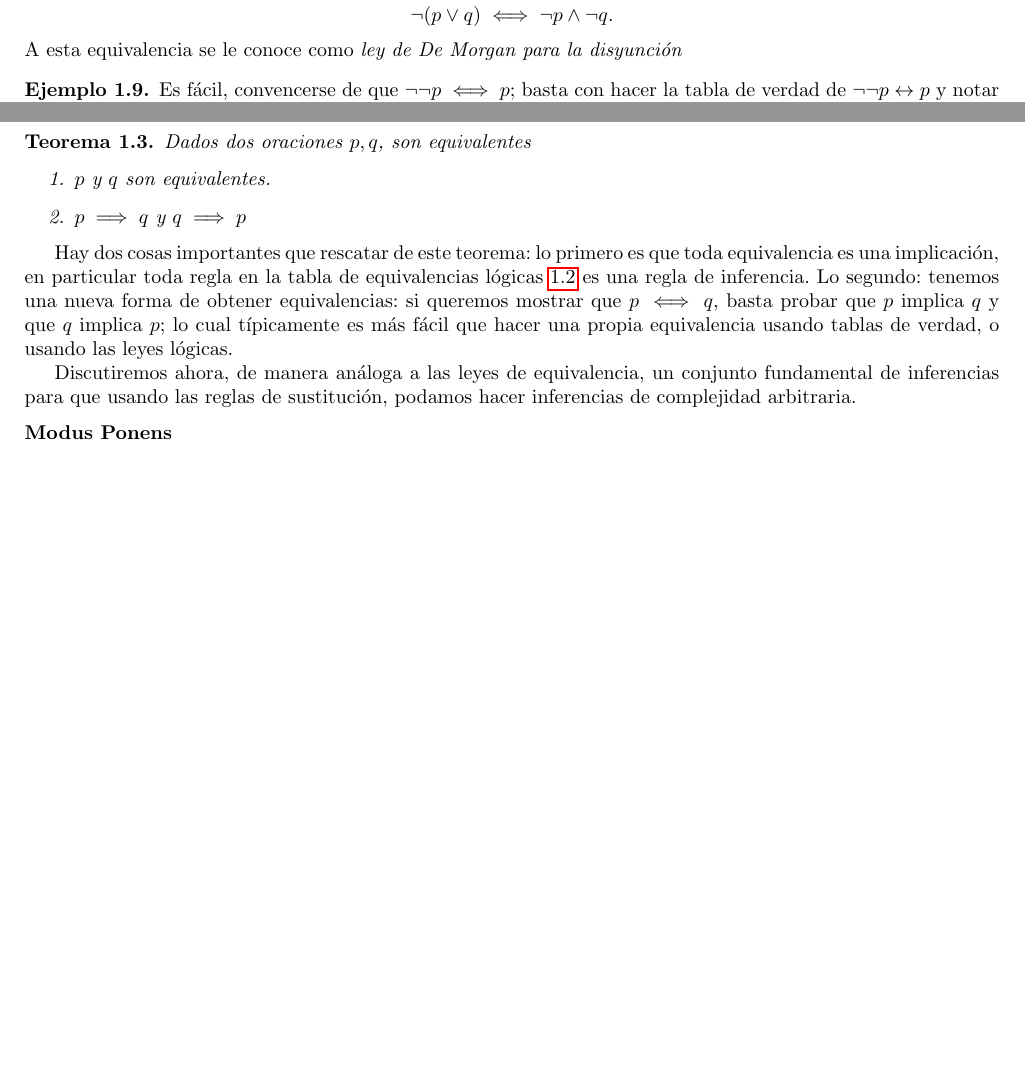
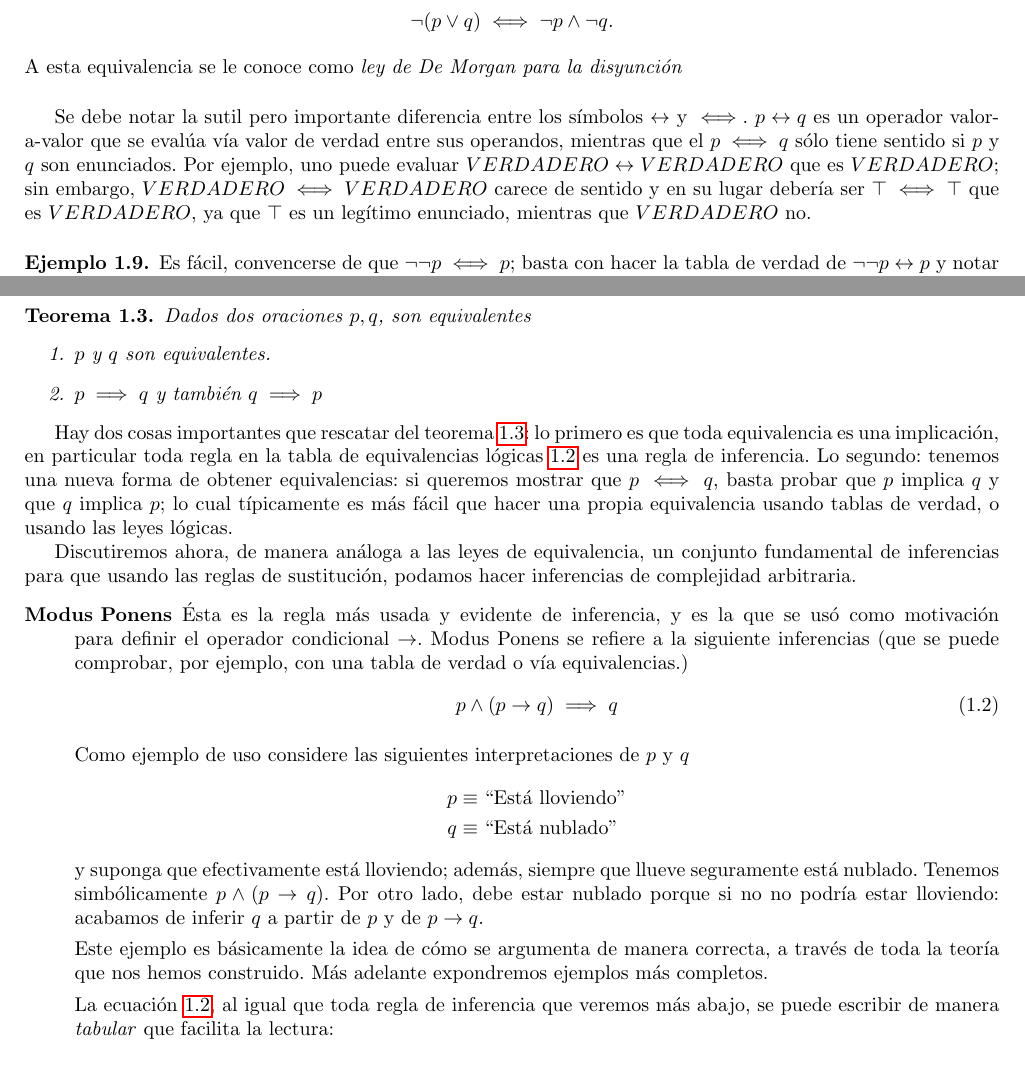
Before and after one commit to karv/Notas-discretas, a LaTeX book (Notas curso.tex): two parts of pages 6 and 8 of 19 before the commit and two parts of pages 6 and 9 of 19 after it, joined at a grey line, cut so that both start at the same text, the shorter picture padded with empty space. Compiled offline with pdfLaTeX.

Commit message:
Re escribir pedazos de Ch1

```diff
--- a/Notas curso.tex
+++ b/Notas curso.tex
@@ -365,6 +365,10 @@ Ciertamente: $\xi$ es una tautología. Esto nos da una motivación para consider
 	Por la discusión del ejemplo anterior, tenemos que $\neg (p \vee q)$ y $\neg p \wedge \neg q$ son equivalentes, con símbolos se escribe así: \[\neg (p \vee q) \iff \neg p \wedge \neg q.\]
 	A esta equivalencia se le conoce como \emph{ley de De Morgan para la disyunción}
 \end{ejm}
+
+Se debe notar la sutil pero importante diferencia entre los símbolos $\leftrightarrow$ y $\iff$.
+$p\leftrightarrow q$ es un operador valor-a-valor que se evalúa vía valor de verdad entre sus operandos, mientras que el $p\iff q$ sólo tiene sentido si $p$ y $q$ son enunciados.
+Por ejemplo, uno puede evaluar $VERDADERO \leftrightarrow VERDADERO$ que es $VERDADERO$; sin embargo, $VERDADERO \iff VERDADERO$ carece de sentido y en su lugar debería ser $\top \iff \top$ que es $VERDADERO$, ya que $\top$ es un legítimo enunciado, mientras que $VERDADERO$ no.
 
 \begin{ejm}
 	Es fácil, convencerse de que $\neg \neg p \iff p$; basta con hacer la tabla de verdad de $\neg \neg p \leftrightarrow p$ y notar que es una tautología. Esta equivalencia se llama \emph{doble negación}
@@ -493,22 +497,44 @@ Conocemos la equivalencia %TODO: ¿de dónde la conocemos?
 Si $p$ y $q$ son equivalentes implica que el lado izquierdo de la equivalencia \ref{eq_reduccion} es una tautología, por lo que la conjunción del lado derecho también lo es, y la única forma de que esto suceda es que tanto $p \rightarrow q$ y $q\rightarrow q$ sean ambas tautologías; esto es, que $p\implies q$ y $q \implies p$.
 Recíprocamente, si $p \implies q$ y también $q \implies p$ implica que el lado derecho de la equivalencia \ref{eq_reduccion} es una tautología, así que el lado izquierdo también lo es; esto quiere decir que $p\iff q$.
 El siguiente teorema resume esta discusión
-\begin{thm}
+\begin{thm}\label{thm_equivalenciaEquivalencias}
 	Dados dos oraciones $p,q$, son equivalentes
 	\begin{enumerate}
 		\item $p$ y $q$ son equivalentes.
-		\item $p \implies q$ y $q \implies p$
+		\item $p \implies q$ y también $q \implies p$
 	\end{enumerate}
 \end{thm}
-Hay dos cosas importantes que rescatar de este teorema:
+Hay dos cosas importantes que rescatar del teorema \ref{thm_equivalenciaEquivalencias}:
 lo primero es que toda equivalencia es una implicación, en particular toda regla en la tabla de equivalencias lógicas \ref{tb_EquivalenciasLogicas} es una regla de inferencia.
 Lo segundo: tenemos una nueva forma de obtener equivalencias: si queremos mostrar que $p \iff q$, basta probar que $p$ implica $q$ y que $q$ implica $p$; lo cual típicamente es más fácil que hacer una propia equivalencia usando tablas de verdad, o usando las leyes lógicas.
 
 Discutiremos ahora, de manera análoga a las leyes de equivalencia, un conjunto fundamental de inferencias para que usando las reglas de sustitución, podamos hacer inferencias de complejidad arbitraria.
 \begin{description}
 	\item[Modus Ponens] % TODO: terminar ésta regla, y el resto. Deben incluir nombre, símbología y tabular, intuición, demostración y ejemplo de uso.
+		Ésta es la regla más usada y evidente de inferencia, y es la que se usó como motivación para definir el operador condicional $\rightarrow$.
+		Modus Ponens se refiere a la siguiente inferencias (que se puede comprobar, por ejemplo, con una tabla de verdad o vía equivalencias.)
+		\begin{equation}\label{eq_inferenciaMP}
+			p \wedge (p\rightarrow q) \implies q
+		\end{equation}
+
+		Como ejemplo de uso considere las siguientes interpretaciones de $p$ y $q$
+		\begin{align*}
+			p &\equiv \text{``Está lloviendo''}\\
+			q &\equiv \text{``Está nublado''}
+		\end{align*}
+		y suponga que efectivamente está lloviendo; además, siempre que llueve seguramente está nublado.
+		Tenemos simbólicamente $p \wedge (p\rightarrow q)$.
+		Por otro lado, debe estar nublado porque si no no podría estar lloviendo: acabamos de inferir $q$ a partir de $p$ y de $p \rightarrow q$.
+
+		Este ejemplo es básicamente la idea de cómo se argumenta de manera correcta, a través de toda la teoría que nos hemos construido. Más adelante expondremos ejemplos más completos.
+
+		La ecuación \ref{eq_inferenciaMP}, al igual que toda regla de inferencia que veremos más abajo, se puede escribir de manera \emph{tabular} que facilita la lectura:
+			% TODO: tabular
+
 \end{description}
 % TODO: la lista de inferencias en tabla.
 
+% TODO inferencias sobre enunciados cuantificados
+
 \section{Cuantificadores}
 Este lenguaje que hemos desarrollado es sin duda una gran ayuda para desarrollar matemáticas, pero nos va a quedar corta.
```
Also changed, not shown: Notas curso.tex (16 more changed lines).
